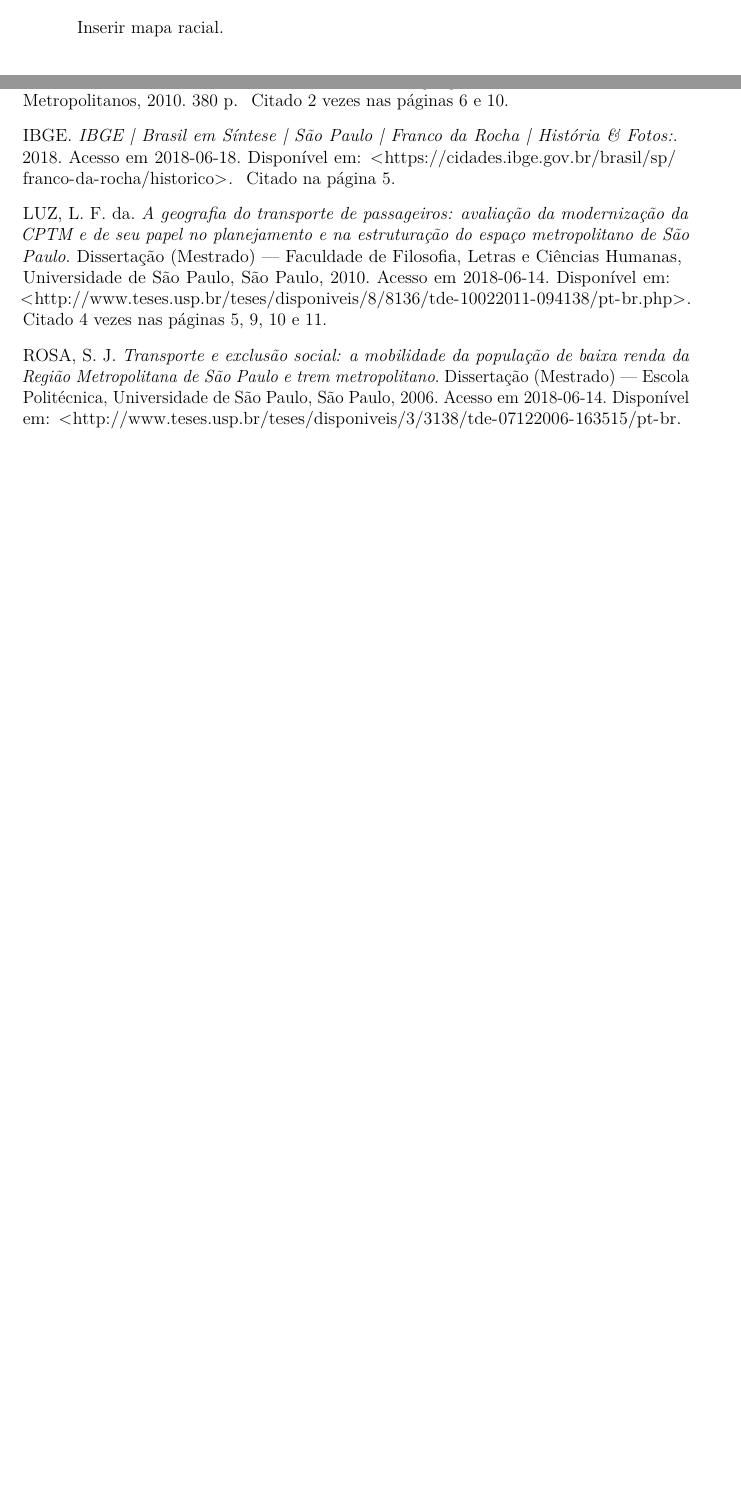
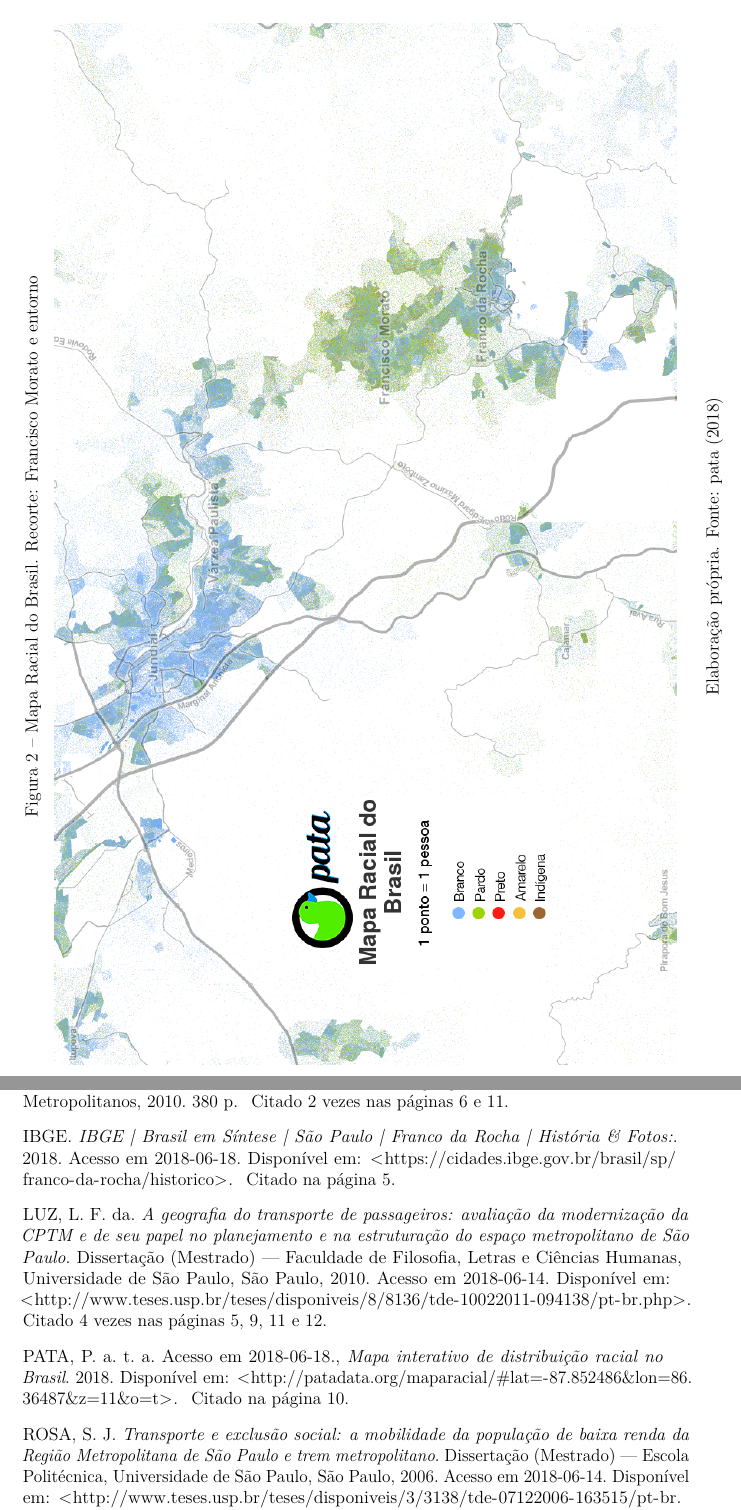
Before and after one commit to caiocco/ufabc-ESHT015, a LaTeX thesis (corpo.tex): two parts of pages 10 and 13 of 15 before the commit and two parts of pages 11 and 14 of 16 after it, joined at a grey line, cut at the place of the change, the shorter picture padded with empty space. Compiled offline with pdfLaTeX.

Commit message:
Adicionado o mapa racial que estava faltando desde o dia 14

```diff
--- a/corpo.tex
+++ b/corpo.tex
@@ -1058,8 +1058,15 @@ oldfontcommands,
 
 	\subsection{Composição étnica-racial}
 
-	%TODO
-	Inserir mapa racial.
+	\begin{landscape}
+		\begin{figure}[h]
+			\centering
+			\caption{Mapa Racial do Brasil. Recorte: Francisco Morato e entorno}
+			\includegraphics[width=25cm,height=24cm,keepaspectratio]{img/mapa_racial.png}
+			\label{mapa_racial_pata}
+			\legend{Elaboração própria. Fonte: \citeonline{pata2018a}}
+		\end{figure}
+	\end{landscape}
 
 	\subsection{Mobilidade} \label{Mobilidade}
 
```
Also changed, not shown: corpo.bbl, corpo.pdf, corpo.tex (4 more changed lines), 9 other files.
